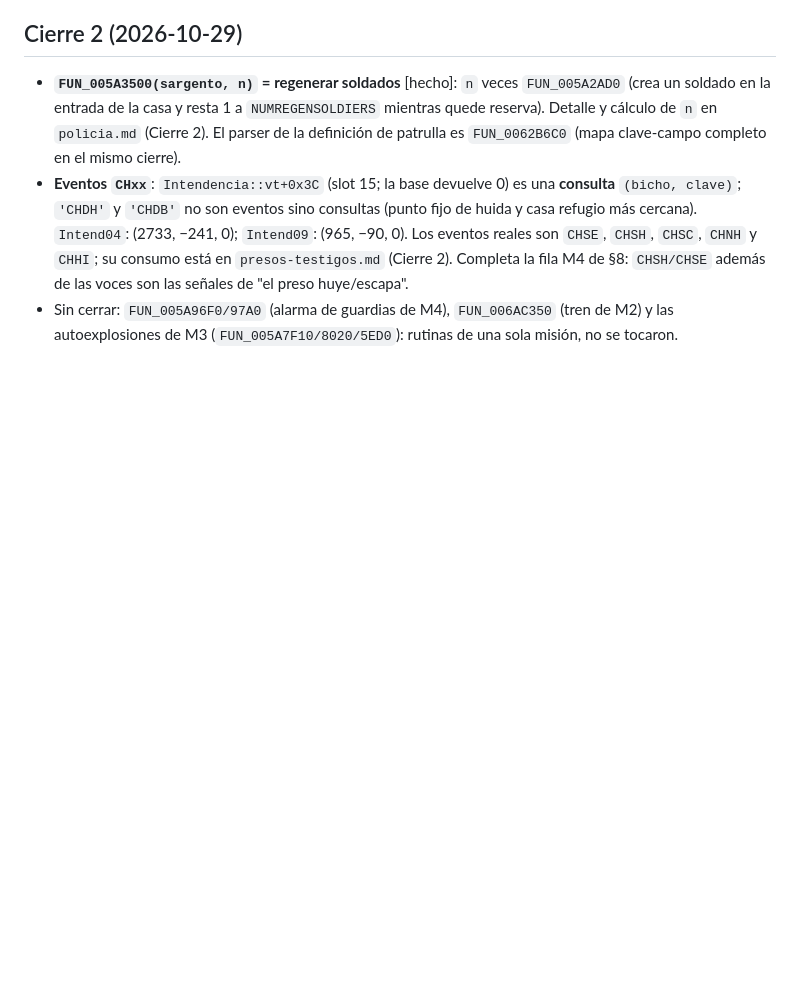
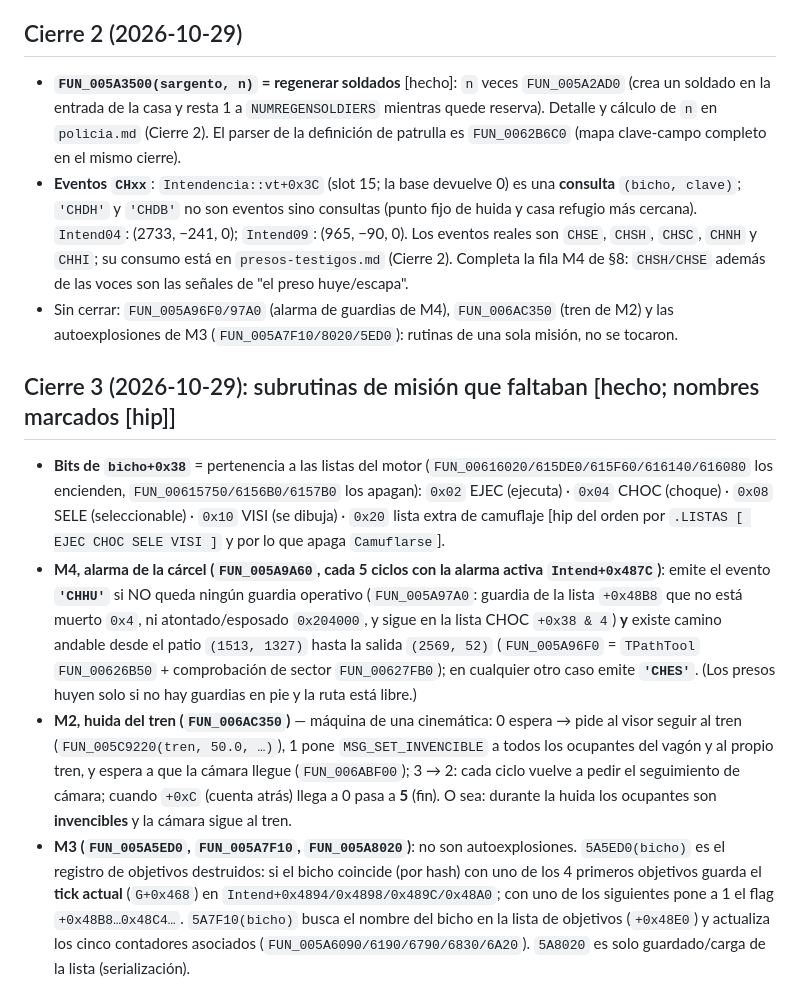
Before and after one commit to joamessina/Commandos-1, a Markdown page: docs/lectura/mision-intendencia.md, the part around the change. Rendered like a GitHub page; blank space fills up the shorter version.

Commit message:
Misiones 2,3,4 y policia: subrutinas cerradas
Co-Authored-By: Claude Sonnet 5.5 <noreply@anthropic.com>

```diff
--- a/docs/lectura/mision-intendencia.md
+++ b/docs/lectura/mision-intendencia.md
@@ -100,3 +100,9 @@ Ejemplos de lo que cada MIS carga en `OBJETIVOS`/`VEHICULOHUIDA`: M0 `ZODIAC5`,
 - **`FUN_005A3500(sargento, n)` = regenerar soldados** [hecho]: `n` veces `FUN_005A2AD0` (crea un soldado en la entrada de la casa y resta 1 a `NUMREGENSOLDIERS` mientras quede reserva). Detalle y cálculo de `n` en `policia.md` (Cierre 2). El parser de la definición de patrulla es `FUN_0062B6C0` (mapa clave-campo completo en el mismo cierre).
 - **Eventos `CHxx`**: `Intendencia::vt+0x3C` (slot 15; la base devuelve 0) es una **consulta** `(bicho, clave)`; `'CHDH'` y `'CHDB'` no son eventos sino consultas (punto fijo de huida y casa refugio más cercana). `Intend04`: (2733, −241, 0); `Intend09`: (965, −90, 0). Los eventos reales son `CHSE`, `CHSH`, `CHSC`, `CHNH` y `CHHI`; su consumo está en `presos-testigos.md` (Cierre 2). Completa la fila M4 de §8: `CHSH/CHSE` además de las voces son las señales de "el preso huye/escapa".
 - Sin cerrar: `FUN_005A96F0/97A0` (alarma de guardias de M4), `FUN_006AC350` (tren de M2) y las autoexplosiones de M3 (`FUN_005A7F10/8020/5ED0`): rutinas de una sola misión, no se tocaron.
+
+## Cierre 3 (2026-10-29): subrutinas de misión que faltaban [hecho; nombres marcados [hip]]
+- **Bits de `bicho+0x38`** = pertenencia a las listas del motor (`FUN_00616020/615DE0/615F60/616140/616080` los encienden, `FUN_00615750/6156B0/6157B0` los apagan): `0x02` EJEC (ejecuta) · `0x04` CHOC (choque) · `0x08` SELE (seleccionable) · `0x10` VISI (se dibuja) · `0x20` lista extra de camuflaje [hip del orden por `.LISTAS [ EJEC CHOC SELE VISI ]` y por lo que apaga `Camuflarse`].
+- **M4, alarma de la cárcel (`FUN_005A9A60`, cada 5 ciclos con la alarma activa `Intend+0x487C`)**: emite el evento **`'CHHU'`** si NO queda ningún guardia operativo (`FUN_005A97A0`: guardia de la lista `+0x48B8` que no está muerto `0x4`, ni atontado/esposado `0x204000`, y sigue en la lista CHOC `+0x38 & 4`) **y** existe camino andable desde el patio `(1513, 1327)` hasta la salida `(2569, 52)` (`FUN_005A96F0` = `TPathTool` `FUN_00626B50` + comprobación de sector `FUN_00627FB0`); en cualquier otro caso emite **`'CHES'`**. (Los presos huyen solo si no hay guardias en pie y la ruta está libre.)
+- **M2, huida del tren (`FUN_006AC350`)** — máquina de una cinemática: 0 espera → pide al visor seguir al tren (`FUN_005C9220(tren, 50.0, …)`), 1 pone `MSG_SET_INVENCIBLE` a todos los ocupantes del vagón y al propio tren, y espera a que la cámara llegue (`FUN_006ABF00`); 3 → 2: cada ciclo vuelve a pedir el seguimiento de cámara; cuando `+0xC` (cuenta atrás) llega a 0 pasa a **5** (fin). O sea: durante la huida los ocupantes son **invencibles** y la cámara sigue al tren.
+- **M3 (`FUN_005A5ED0`, `FUN_005A7F10`, `FUN_005A8020`)**: no son autoexplosiones. `5A5ED0(bicho)` es el registro de objetivos destruidos: si el bicho coincide (por hash) con uno de los 4 primeros objetivos guarda el **tick actual** (`G+0x468`) en `Intend+0x4894/0x4898/0x489C/0x48A0`; con uno de los siguientes pone a 1 el flag `+0x48B8…0x48C4…`. `5A7F10(bicho)` busca el nombre del bicho en la lista de objetivos (`+0x48E0`) y actualiza los cinco contadores asociados (`FUN_005A6090/6190/6790/6830/6A20`). `5A8020` es solo guardado/carga de la lista (serialización).
```
Also changed, not shown: docs/lectura/presos-testigos.md (+3 -0 lines).
